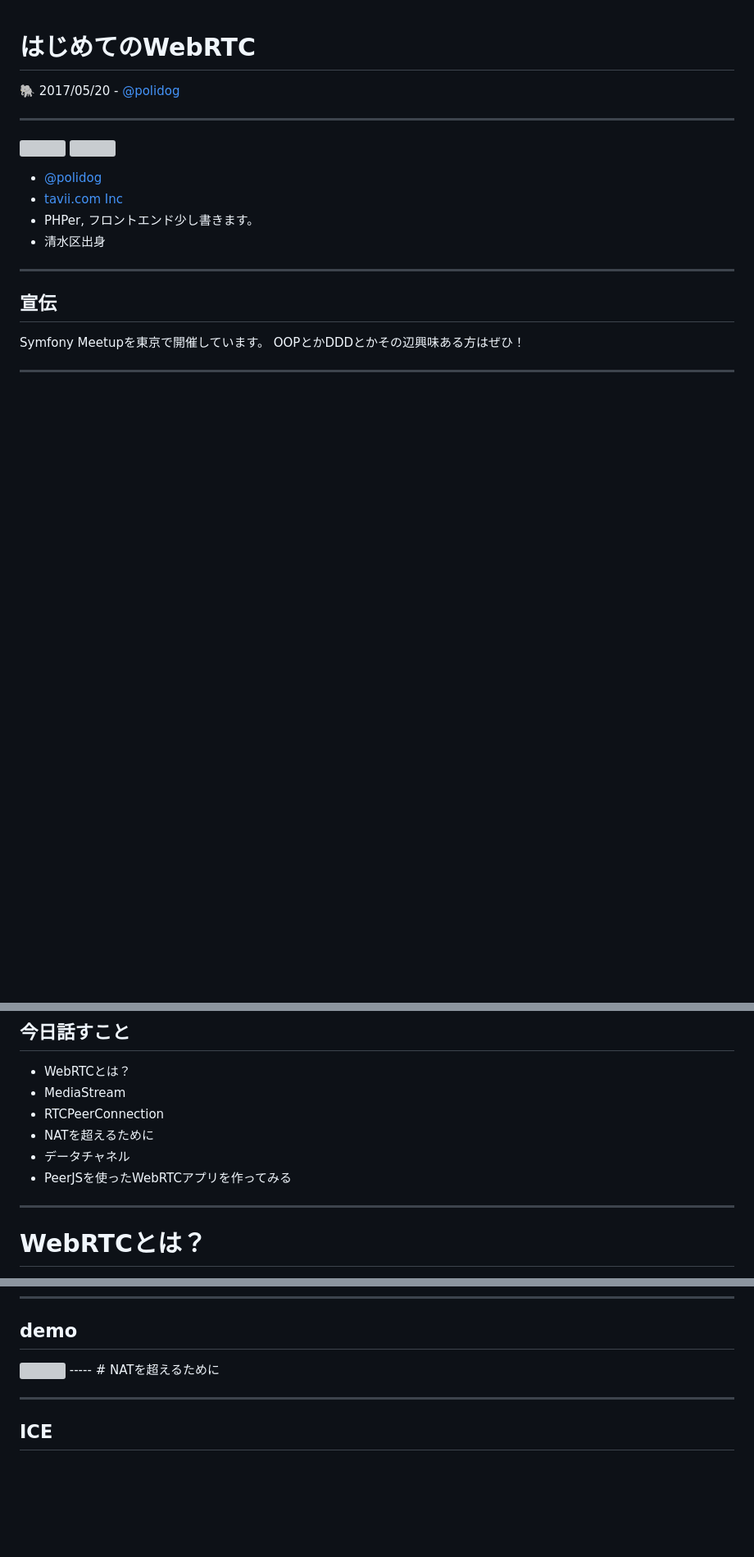
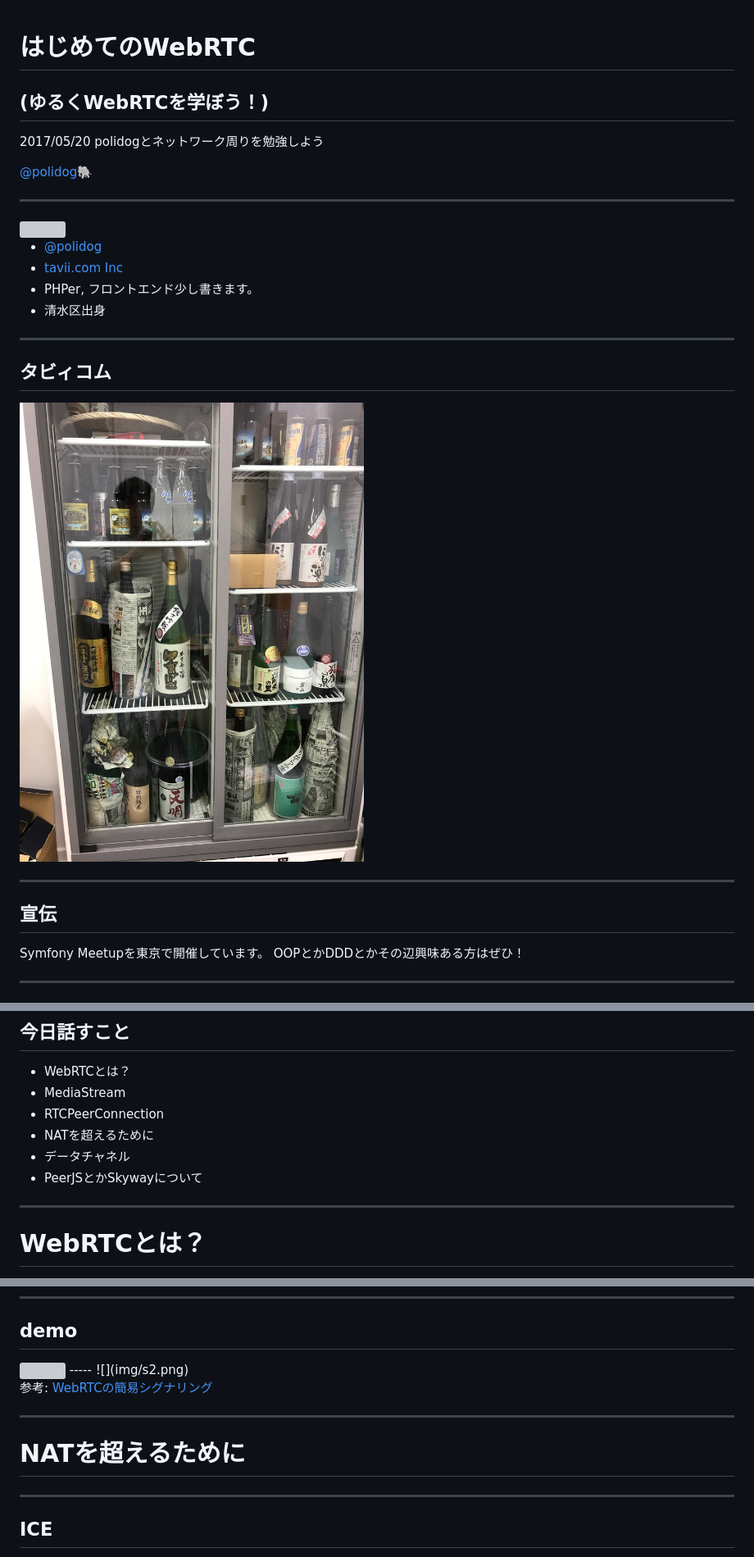
Before and after one commit to polidog/slide, a Markdown page: 170514-webrtc/index.md, 3 parts joined by grey strips. Shown at 82% size. Rendered like a GitHub page; pictures changed too: 170514-webrtc/img/tavii.jpg (added); blank space fills up the shorter version; grey boxes are pictures that could not be loaded.

```diff
--- a/170514-webrtc/index.md
+++ b/170514-webrtc/index.md
@@ -1,7 +1,10 @@
 <!--top-->
 # はじめてのWebRTC
+## (ゆるくWebRTCを学ぼう！)
 
-🐘 2017/05/20 - [@polidog](https://twitter.com/polidog)
+2017/05/20 polidogとネットワーク周りを勉強しよう
+
+[@polidog🐘](https://twitter.com/polidog)
 
 -----
 
@@ -12,6 +14,13 @@
 * [tavii.com Inc](http://tavii.com)
 * PHPer, フロントエンド少し書きます。
 * 清水区出身
+
+
+-----
+
+## タビィコム
+
+![](img/tavii.jpg)
 
 
 -----
@@ -39,7 +48,7 @@ OOPとかDDDとかその辺興味ある方はぜひ！
 * RTCPeerConnection
 * NATを超えるために
 * データチャネル
-* PeerJSを使ったWebRTCアプリを作ってみる
+* PeerJSとかSkywayについて
 
 -----
 <!--section-->
@@ -203,6 +213,12 @@ P2Pの接続情報を交換するためのプロトコル
 ## demo
 <img src="img/amy.svg" style="height:200px">
 -----
+![](img/s2.png)
+
+参考: [WebRTCの簡易シグナリング](http://qiita.com/massie_g/items/f5baf316652bbc6fcef1)
+
+-----
+
 <!--section-->
 # NATを超えるために
 
```
Also changed, not shown: other parts of 170514-webrtc/index.md (+67 -6 lines), 170514-webrtc/img/ice1.png (added), 170514-webrtc/img/ice2.png (added), 170514-webrtc/img/s2.png (added), 170514-webrtc/img/ss2.png (added), 170514-webrtc/img/ss3.png (added), 1 other file.
